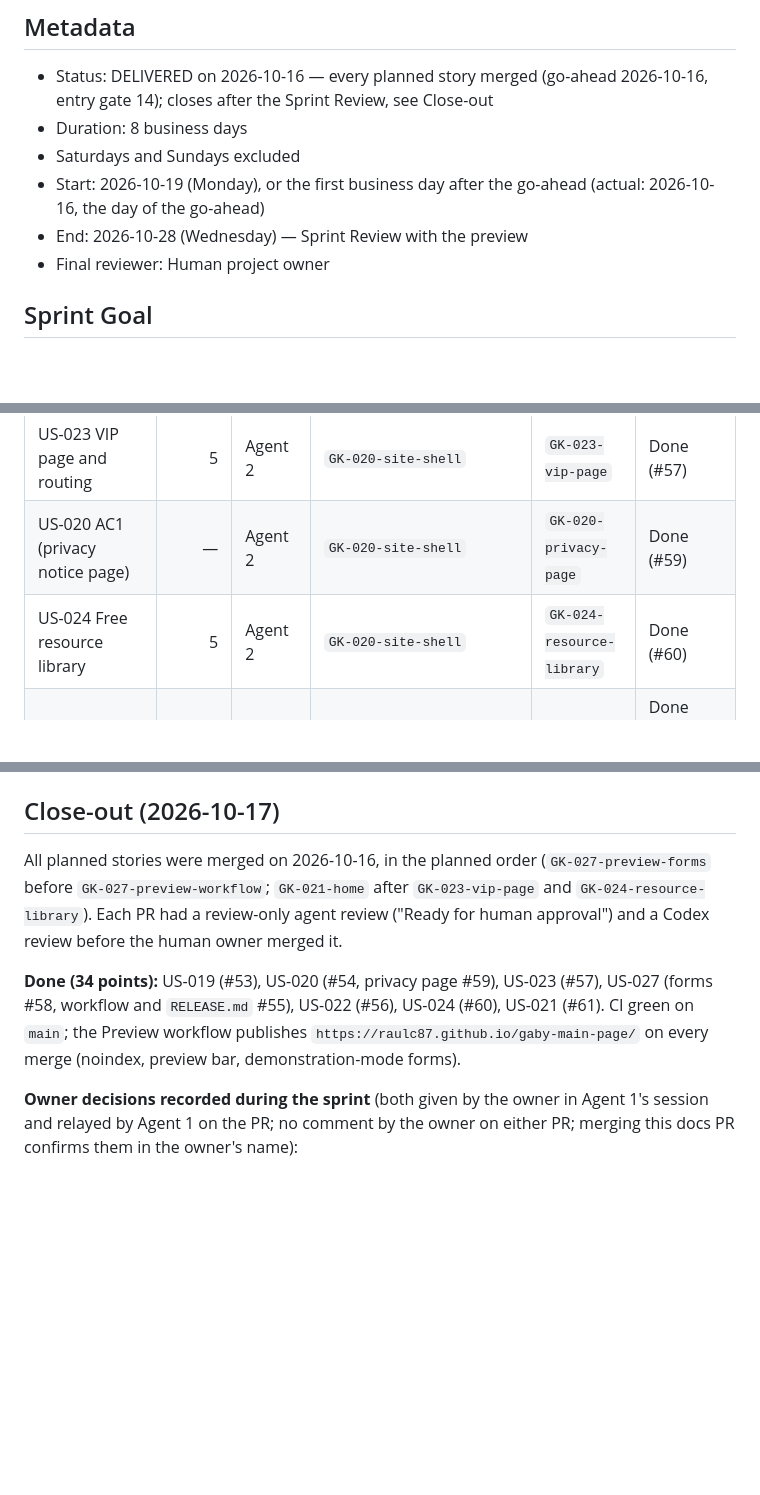
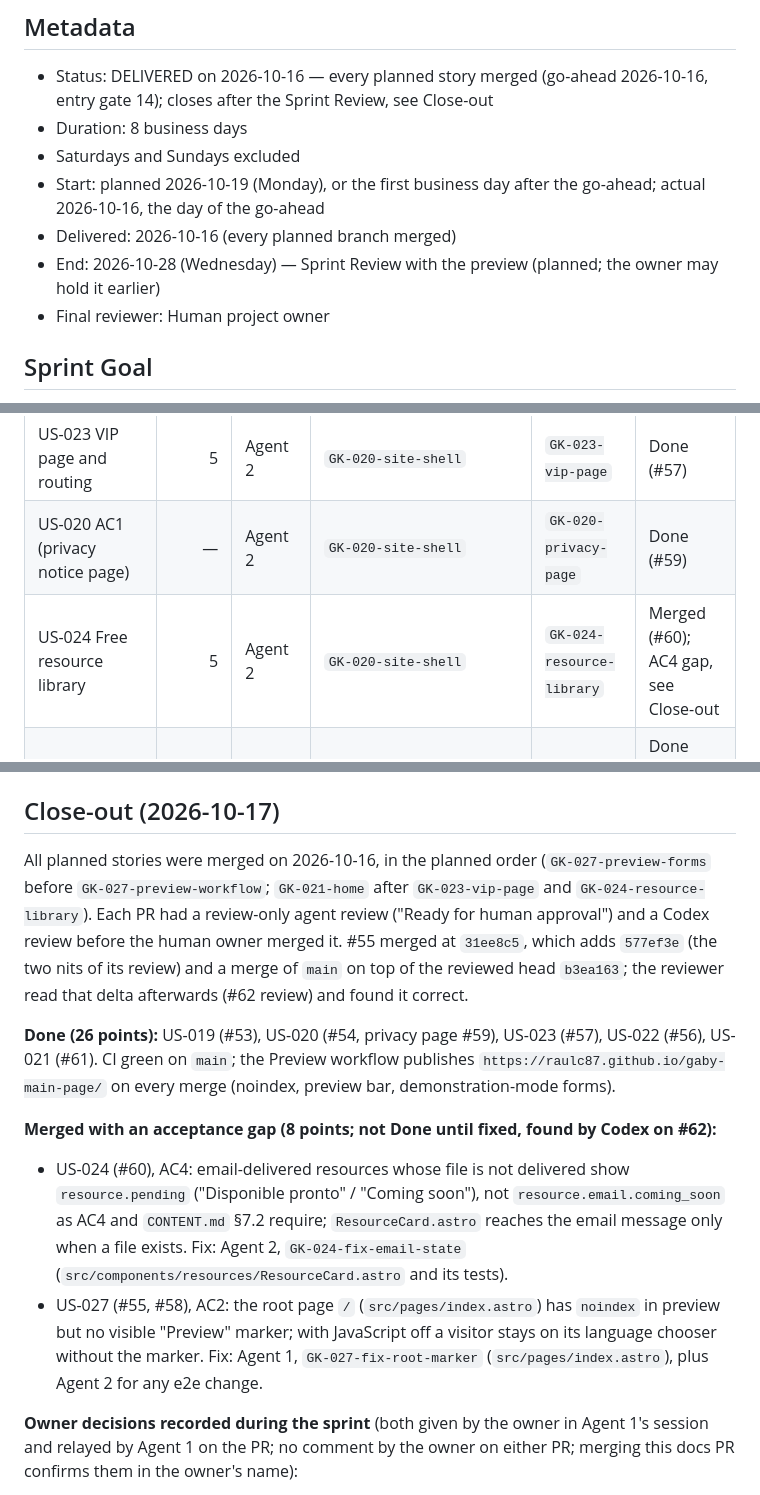
Before and after one commit to Raulc87/gaby-main-page, a Markdown page: docs/sprints/SPRINT_003.md, 3 parts joined by grey strips. Drawn GitHub-style; blank space fills up the shorter version.

```diff
--- a/docs/sprints/SPRINT_003.md
+++ b/docs/sprints/SPRINT_003.md
@@ -4,8 +4,9 @@
 - Status: DELIVERED on 2026-10-16 — every planned story merged (go-ahead 2026-10-16, entry gate 14); closes after the Sprint Review, see Close-out
 - Duration: 8 business days
 - Saturdays and Sundays excluded
-- Start: 2026-10-19 (Monday), or the first business day after the go-ahead (actual: 2026-10-16, the day of the go-ahead)
-- End: 2026-10-28 (Wednesday) — Sprint Review with the preview
+- Start: planned 2026-10-19 (Monday), or the first business day after the go-ahead; actual 2026-10-16, the day of the go-ahead
+- Delivered: 2026-10-16 (every planned branch merged)
+- End: 2026-10-28 (Wednesday) — Sprint Review with the preview (planned; the owner may hold it earlier)
 - Final reviewer: Human project owner
 
 ## Sprint Goal
@@ -52,6 +53,6 @@ Non-blocking items, for the human owner:
 | US-020 Multipage site and navigation (site shell) | 5 | Agent 1 | `GK-019-brand-tokens` | `GK-020-site-shell` | Done (#54) |
 | US-023 VIP page and routing | 5 | Agent 2 | `GK-020-site-shell` | `GK-023-vip-page` | Done (#57) |
 | US-020 AC1 (privacy notice page) | — | Agent 2 | `GK-020-site-shell` | `GK-020-privacy-page` | Done (#59) |
-| US-024 Free resource library | 5 | Agent 2 | `GK-020-site-shell` | `GK-024-resource-library` | Done (#60) |
+| US-024 Free resource library | 5 | Agent 2 | `GK-020-site-shell` | `GK-024-resource-library` | Merged (#60); AC4 gap, see Close-out |
 | US-027 AC3 (preview mode in forms) | — | Agent 2 | `GK-023-vip-page` | `GK-027-preview-forms` | Done (#58), merged before the preview workflow |
 | US-021 Home for corporate professionals | 8 | Agent 1 | `GK-020-site-shell`; `GK-023-vip-page` merged (the form leaves the Home); `GK-024-resource-library` merged (the teaser reads `src/data/resources.ts`) | `GK-021-home` | Done (#61) |
@@ -160,9 +161,13 @@ Agent kickoff prompts and model assignments: `docs/sprints/SPRINT_003_AGENT_PROM
 
 ## Close-out (2026-10-17)
 
-All planned stories were merged on 2026-10-16, in the planned order (`GK-027-preview-forms` before `GK-027-preview-workflow`; `GK-021-home` after `GK-023-vip-page` and `GK-024-resource-library`). Each PR had a review-only agent review ("Ready for human approval") and a Codex review before the human owner merged it.
+All planned stories were merged on 2026-10-16, in the planned order (`GK-027-preview-forms` before `GK-027-preview-workflow`; `GK-021-home` after `GK-023-vip-page` and `GK-024-resource-library`). Each PR had a review-only agent review ("Ready for human approval") and a Codex review before the human owner merged it. #55 merged at `31ee8c5`, which adds `577ef3e` (the two nits of its review) and a merge of `main` on top of the reviewed head `b3ea163`; the reviewer read that delta afterwards (#62 review) and found it correct.
 
-**Done (34 points):** US-019 (#53), US-020 (#54, privacy page #59), US-023 (#57), US-027 (forms #58, workflow and `RELEASE.md` #55), US-022 (#56), US-024 (#60), US-021 (#61). CI green on `main`; the Preview workflow publishes `https://raulc87.github.io/gaby-main-page/` on every merge (noindex, preview bar, demonstration-mode forms).
+**Done (26 points):** US-019 (#53), US-020 (#54, privacy page #59), US-023 (#57), US-022 (#56), US-021 (#61). CI green on `main`; the Preview workflow publishes `https://raulc87.github.io/gaby-main-page/` on every merge (noindex, preview bar, demonstration-mode forms).
+
+**Merged with an acceptance gap (8 points; not Done until fixed, found by Codex on #62):**
+- US-024 (#60), AC4: email-delivered resources whose file is not delivered show `resource.pending` ("Disponible pronto" / "Coming soon"), not `resource.email.coming_soon` as AC4 and `CONTENT.md` §7.2 require; `ResourceCard.astro` reaches the email message only when a file exists. Fix: Agent 2, `GK-024-fix-email-state` (`src/components/resources/ResourceCard.astro` and its tests).
+- US-027 (#55, #58), AC2: the root page `/` (`src/pages/index.astro`) has `noindex` in preview but no visible "Preview" marker; with JavaScript off a visitor stays on its language chooser without the marker. Fix: Agent 1, `GK-027-fix-root-marker` (`src/pages/index.astro`), plus Agent 2 for any e2e change.
 
 **Owner decisions recorded during the sprint** (both given by the owner in Agent 1's session and relayed by Agent 1 on the PR; no comment by the owner on either PR; merging this docs PR confirms them in the owner's name):
 - #53, relayed 2026-10-16: Agent 1 may update the e2e expectations in `tests/e2e/form-field-outline.spec.ts` (Agent 2's file) for the new `field-line` and focus colours.
```
Also changed, not shown: other parts of docs/sprints/SPRINT_003.md (+2 -2 lines), PROJECT_CONTEXT.md (+1 -1 lines), docs/specs/USER_STORIES.md (+2 -2 lines).
